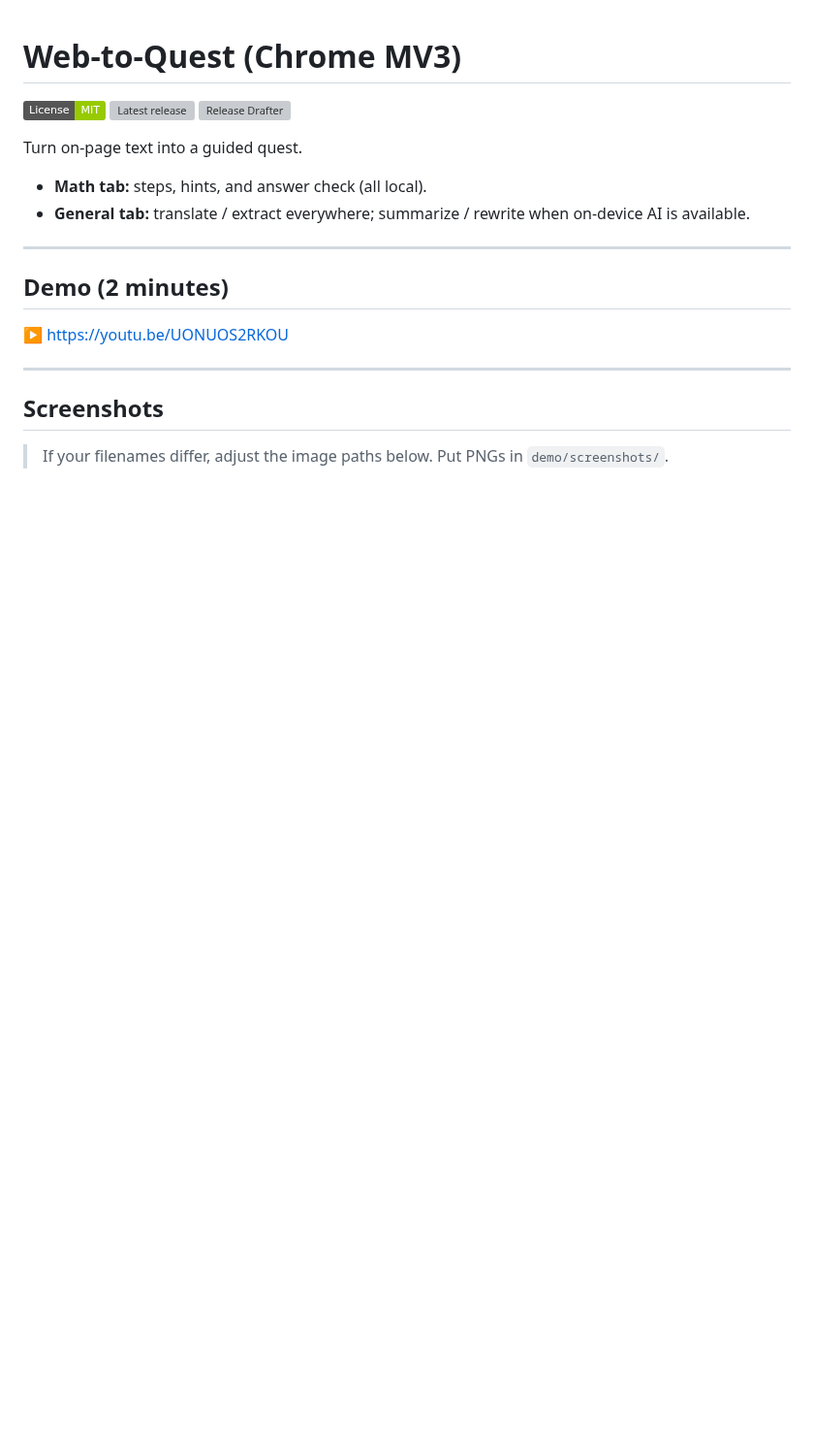
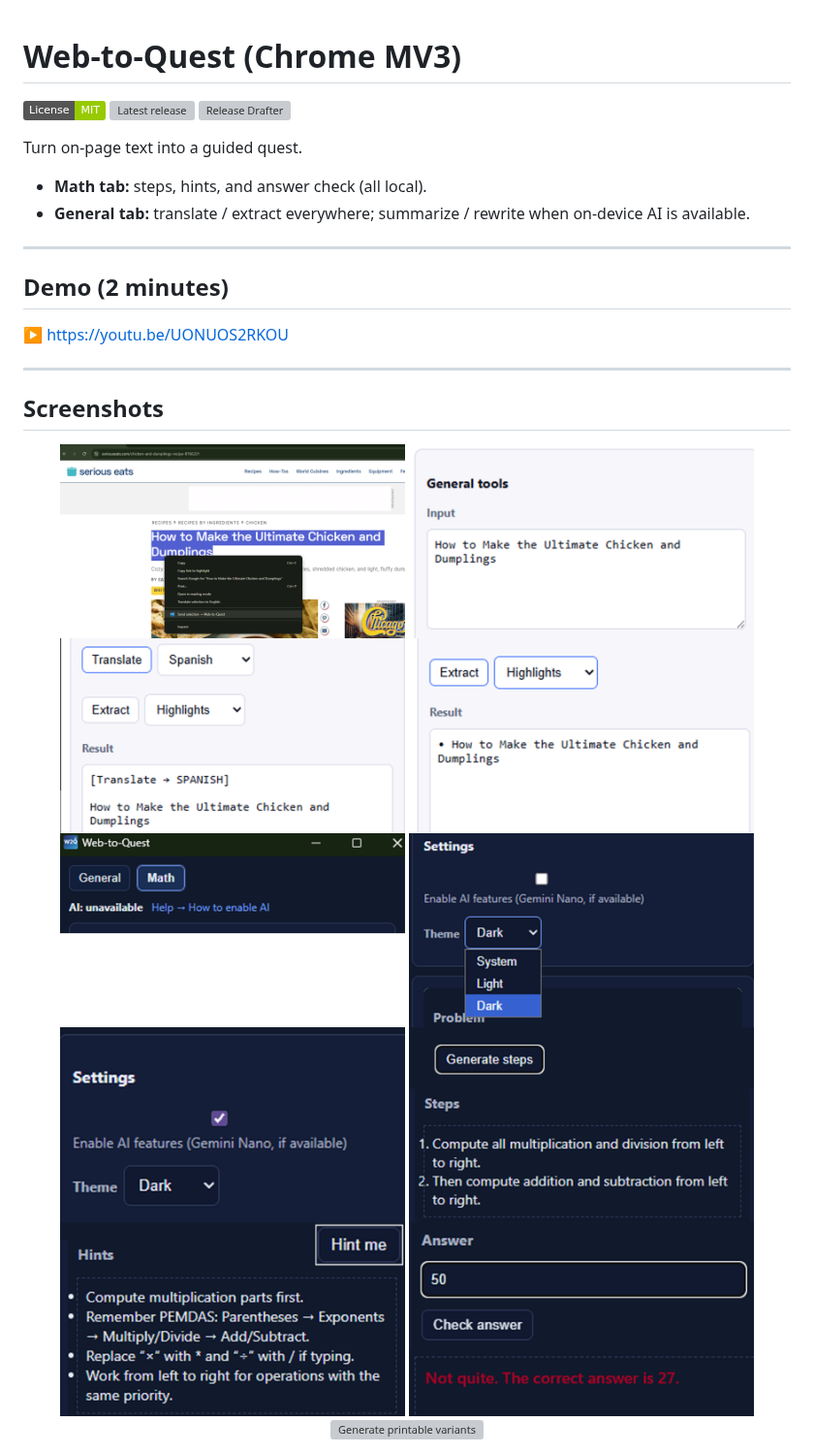
Before and after one commit to HooplaHoorah/w2q-extension, a Markdown page: README.md, the part around one of its changes. Shown at 97% size. GitHub-like rendering; badges without logos; blank space fills up the shorter version; grey boxes are pictures that could not be loaded.

Commit message:
Revise screenshots section in README
Updated screenshot paths and added new images for better clarity.

```diff
--- a/README.md
+++ b/README.md
@@ -18,5 +18,17 @@ Turn on-page text into a guided quest.
 
 ## Screenshots
 
-> If your filenames differ, adjust the image paths below. Put PNGs in `demo/screenshots/`.
+<p align="center">
+  <img src="demo/screenshots/01-context-menu-16x9.png" alt="Context menu" width="45%"/>
+  <img src="demo/screenshots/02-General%20tab%20Input%20-16x9.png" alt="General: Input" width="45%"/><br/>
+  <img src="demo/screenshots/03-Translate%20-16x9.png" alt="General: Translate" width="45%"/>
+  <img src="demo/screenshots/04-Extract%20-16x9.png" alt="General: Extract" width="45%"/><br/>
+  <img src="demo/screenshots/05-%20Math%20-16x9.png" alt="Math tab" width="45%"/>
+  <img src="demo/screenshots/06-%20theme%20-16x9.png" alt="Theme toggle" width="45%"/><br/>
+  <img src="demo/screenshots/07-%20optional%20Gemini%20Nano%20-16x9.png" alt="Optional: Gemini Nano" width="45%"/>
+  <img src="demo/screenshots/08-%20Generate%20steps%20-16x9.png" alt="Generate steps" width="45%"/><br/>
+  <img src="demo/screenshots/09-%20Hint%20me%20-16x9.png" alt="Hint me" width="45%"/>
+  <img src="demo/screenshots/10-%20Check%20answer%20-16x9.png" alt="Check answer" width="45%"/><br/>
+  <img src="demo/screenshots/11-%20Generate%20printable%20variants%20-16x9.png" alt="Generate printable variants" width="45%"/>
+</p>
 
```
Also changed, not shown: other parts of README.md (+0 -13 lines).
